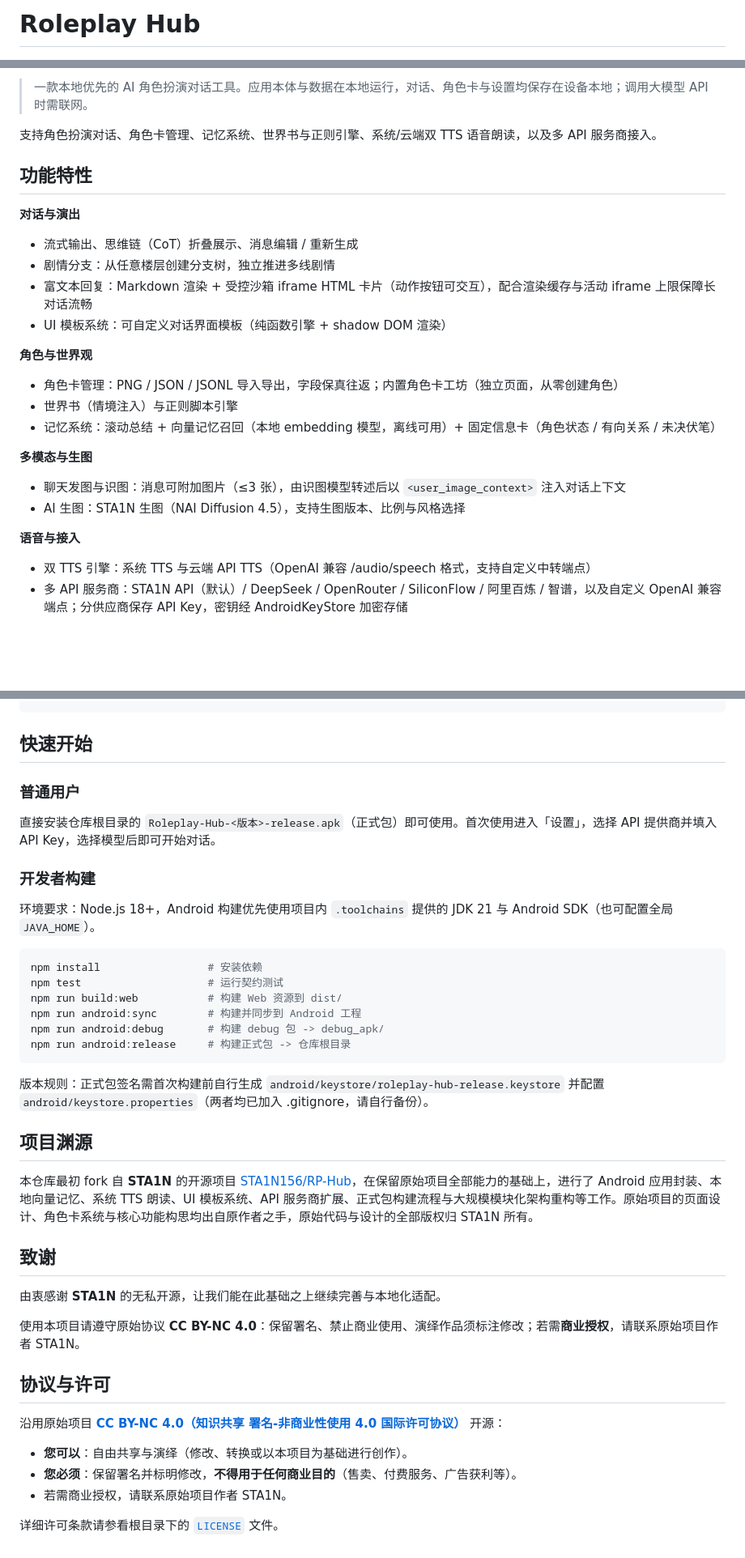
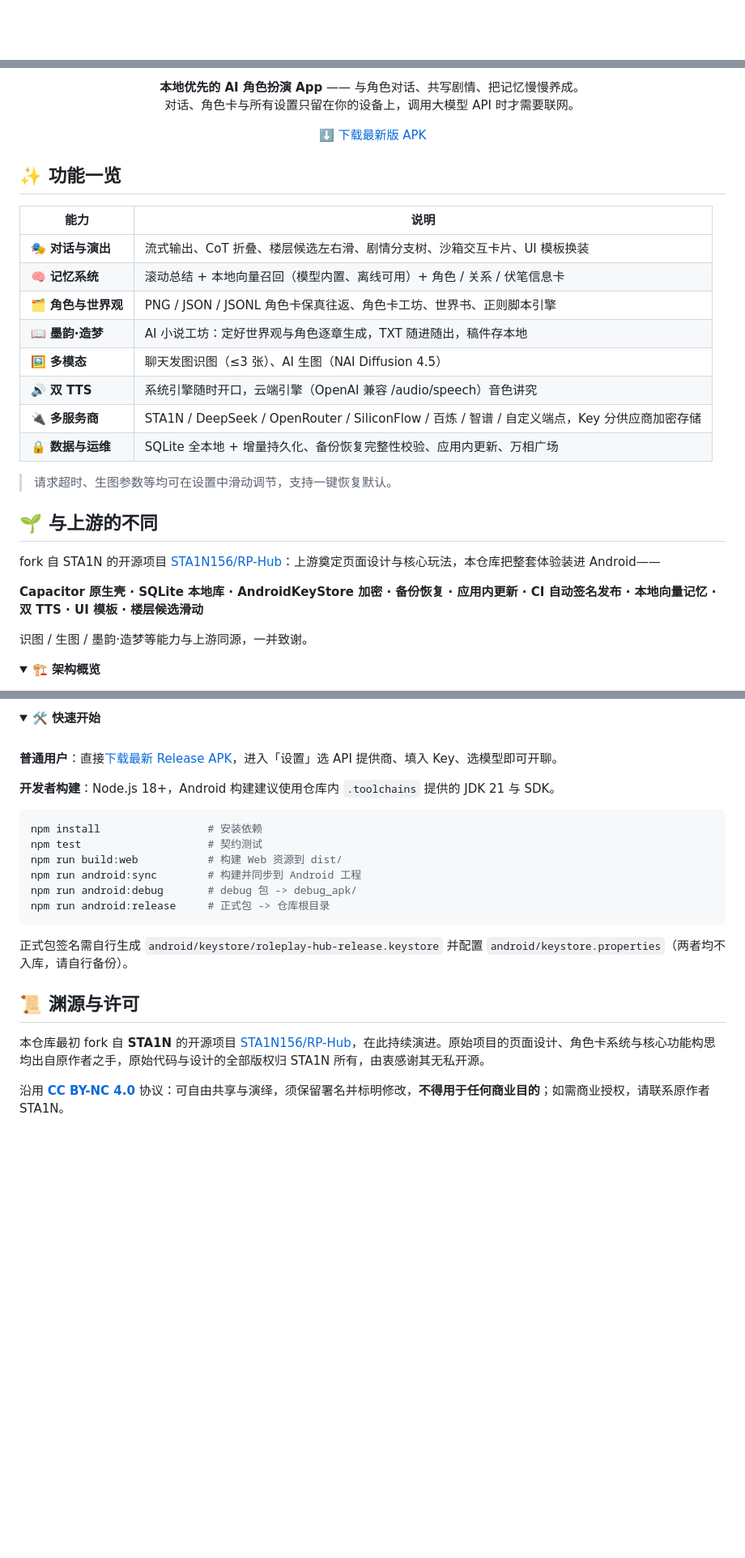
Before and after one commit to Litishs/Roleplay-Hub, a Markdown page: README.md, 3 parts joined by grey strips. Shown at 81% size. Rendered like a GitHub page; folded sections open; blank space fills up the shorter version.

Commit message:
docs: compact README revamp - badge header, emoji feature table, collapsible sections and mermaid architecture

````diff
--- a/README.md
+++ b/README.md
@@ -1,2 +1,2 @@
-# Roleplay Hub
+<div align="center">
 
@@ -7,30 +11,35 @@
 
-> 一款本地优先的 AI 角色扮演对话工具。应用本体与数据在本地运行，对话、角色卡与设置均保存在设备本地；调用大模型 API 时需联网。
+**本地优先的 AI 角色扮演 App** —— 与角色对话、共写剧情、把记忆慢慢养成。<br>
+对话、角色卡与所有设置只留在你的设备上，调用大模型 API 时才需要联网。
 
-支持角色扮演对话、角色卡管理、记忆系统、世界书与正则引擎、系统/云端双 TTS 语音朗读，以及多 API 服务商接入。
+[⬇️ 下载最新版 APK](https://github.com/Litishs/Roleplay-Hub/releases/latest)
 
-## 功能特性
+</div>
 
-**对话与演出**
+## ✨ 功能一览
 
-- 流式输出、思维链（CoT）折叠展示、消息编辑 / 重新生成
-- 剧情分支：从任意楼层创建分支树，独立推进多线剧情
-- 富文本回复：Markdown 渲染 + 受控沙箱 iframe HTML 卡片（动作按钮可交互），配合渲染缓存与活动 iframe 上限保障长对话流畅
-- UI 模板系统：可自定义对话界面模板（纯函数引擎 + shadow DOM 渲染）
+| 能力 | 说明 |
+| --- | --- |
+| 🎭 **对话与演出** | 流式输出、CoT 折叠、楼层候选左右滑、剧情分支树、沙箱交互卡片、UI 模板换装 |
+| 🧠 **记忆系统** | 滚动总结 + 本地向量召回（模型内置、离线可用）+ 角色 / 关系 / 伏笔信息卡 |
+| 🗂️ **角色与世界观** | PNG / JSON / JSONL 角色卡保真往返、角色卡工坊、世界书、正则脚本引擎 |
+| 📖 **墨韵·造梦** | AI 小说工坊：定好世界观与角色逐章生成，TXT 随进随出，稿件存本地 |
+| 🖼️ **多模态** | 聊天发图识图（≤3 张）、AI 生图（NAI Diffusion 4.5） |
+| 🔊 **双 TTS** | 系统引擎随时开口，云端引擎（OpenAI 兼容 /audio/speech）音色讲究 |
+| 🔌 **多服务商** | STA1N / DeepSeek / OpenRouter / SiliconFlow / 百炼 / 智谱 / 自定义端点，Key 分供应商加密存储 |
+| 🔒 **数据与运维** | SQLite 全本地 + 增量持久化、备份恢复完整性校验、应用内更新、万相广场 |
 
-**角色与世界观**
+> 请求超时、生图参数等均可在设置中滑动调节，支持一键恢复默认。
 
-- 角色卡管理：PNG / JSON / JSONL 导入导出，字段保真往返；内置角色卡工坊（独立页面，从零创建角色）
-- 世界书（情境注入）与正则脚本引擎
-- 记忆系统：滚动总结 + 向量记忆召回（本地 embedding 模型，离线可用）+ 固定信息卡（角色状态 / 有向关系 / 未决伏笔）
+## 🌱 与上游的不同
 
-**多模态与生图**
+fork 自 STA1N 的开源项目 [STA1N156/RP-Hub](https://github.com/STA1N156/RP-Hub)：上游奠定页面设计与核心玩法，本仓库把整套体验装进 Android——
 
-- 聊天发图与识图：消息可附加图片（≤3 张），由识图模型转述后以 `<user_image_context>` 注入对话上下文
-- AI 生图：STA1N 生图（NAI Diffusion 4.5），支持生图版本、比例与风格选择
+**Capacitor 原生壳 · SQLite 本地库 · AndroidKeyStore 加密 · 备份恢复 · 应用内更新 · CI 自动签名发布 · 本地向量记忆 · 双 TTS · UI 模板 · 楼层候选滑动**
 
-**语音与接入**
+识图 / 生图 / 墨韵·造梦等能力与上游同源，一并致谢。
 
-- 双 TTS 引擎：系统 TTS 与云端 API TTS（OpenAI 兼容 /audio/speech 格式，支持自定义中转端点）
-- 多 API 服务商：STA1N API（默认）/ DeepSeek / OpenRouter / SiliconFlow / 阿里百炼 / 智谱，以及自定义 OpenAI 兼容端点；分供应商保存 API Key，密钥经 AndroidKeyStore 加密存储
+<details>
+<summary><b>🏗️ 架构概览</b></summary>
+<br>
 
@@ -59,42 +58,27 @@ Android WebView 壳（Capacitor 7，4 个自定义原生插件：NativeStorage /
 
+<details>
+<summary><b>🛠️ 快速开始</b></summary>
+<br>
 
-## 快速开始
+**普通用户**：直接[下载最新 Release APK](https://github.com/Litishs/Roleplay-Hub/releases/latest)，进入「设置」选 API 提供商、填入 Key、选模型即可开聊。
 
-### 普通用户
-
-直接安装仓库根目录的 `Roleplay-Hub-<版本>-release.apk`（正式包）即可使用。首次使用进入「设置」，选择 API 提供商并填入 API Key，选择模型后即可开始对话。
-
-### 开发者构建
-
-环境要求：Node.js 18+，Android 构建优先使用项目内 `.toolchains` 提供的 JDK 21 与 Android SDK（也可配置全局 `JAVA_HOME`）。
+**开发者构建**：Node.js 18+，Android 构建建议使用仓库内 `.toolchains` 提供的 JDK 21 与 SDK。
 
 ```bash
 npm install                 # 安装依赖
-npm test                    # 运行契约测试
+npm test                    # 契约测试
 npm run build:web           # 构建 Web 资源到 dist/
 npm run android:sync        # 构建并同步到 Android 工程
-npm run android:debug       # 构建 debug 包 -> debug_apk/
-npm run android:release     # 构建正式包 -> 仓库根目录
+npm run android:debug       # debug 包 -> debug_apk/
+npm run android:release     # 正式包 -> 仓库根目录
 ```
 
-版本规则：正式包签名需首次构建前自行生成 `android/keystore/roleplay-hub-release.keystore` 并配置 `android/keystore.properties`（两者均已加入 .gitignore，请自行备份）。
+正式包签名需自行生成 `android/keystore/roleplay-hub-release.keystore` 并配置 `android/keystore.properties`（两者均不入库，请自行备份）。
 
-## 项目渊源
+</details>
 
-本仓库最初 fork 自 **STA1N** 的开源项目 [STA1N156/RP-Hub](https://github.com/STA1N156/RP-Hub)，在保留原始项目全部能力的基础上，进行了 Android 应用封装、本地向量记忆、系统 TTS 朗读、UI 模板系统、API 服务商扩展、正式包构建流程与大规模模块化架构重构等工作。原始项目的页面设计、角色卡系统与核心功能构思均出自原作者之手，原始代码与设计的全部版权归 STA1N 所有。
+## 📜 渊源与许可
 
-## 致谢
+本仓库最初 fork 自 **STA1N** 的开源项目 [STA1N156/RP-Hub](https://github.com/STA1N156/RP-Hub)，在此持续演进。原始项目的页面设计、角色卡系统与核心功能构思均出自原作者之手，原始代码与设计的全部版权归 STA1N 所有，由衷感谢其无私开源。
 
-由衷感谢 **STA1N** 的无私开源，让我们能在此基础之上继续完善与本地化适配。
-
-使用本项目请遵守原始协议 **CC BY-NC 4.0**：保留署名、禁止商业使用、演绎作品须标注修改；若需**商业授权**，请联系原始项目作者 STA1N。
-
-## 协议与许可
-
-沿用原始项目 **[CC BY-NC 4.0（知识共享 署名-非商业性使用 4.0 国际许可协议）](./LICENSE)** 开源：
-
-- **您可以**：自由共享与演绎（修改、转换或以本项目为基础进行创作）。
-- **您必须**：保留署名并标明修改，**不得用于任何商业目的**（售卖、付费服务、广告获利等）。
-- 若需商业授权，请联系原始项目作者 STA1N。
-
-详细许可条款请参看根目录下的 [`LICENSE`](./LICENSE) 文件。
+沿用 **[CC BY-NC 4.0](./LICENSE)** 协议：可自由共享与演绎，须保留署名并标明修改，**不得用于任何商业目的**；如需商业授权，请联系原作者 STA1N。
````
Also changed, not shown: other parts of README.md (+15 -21 lines).
